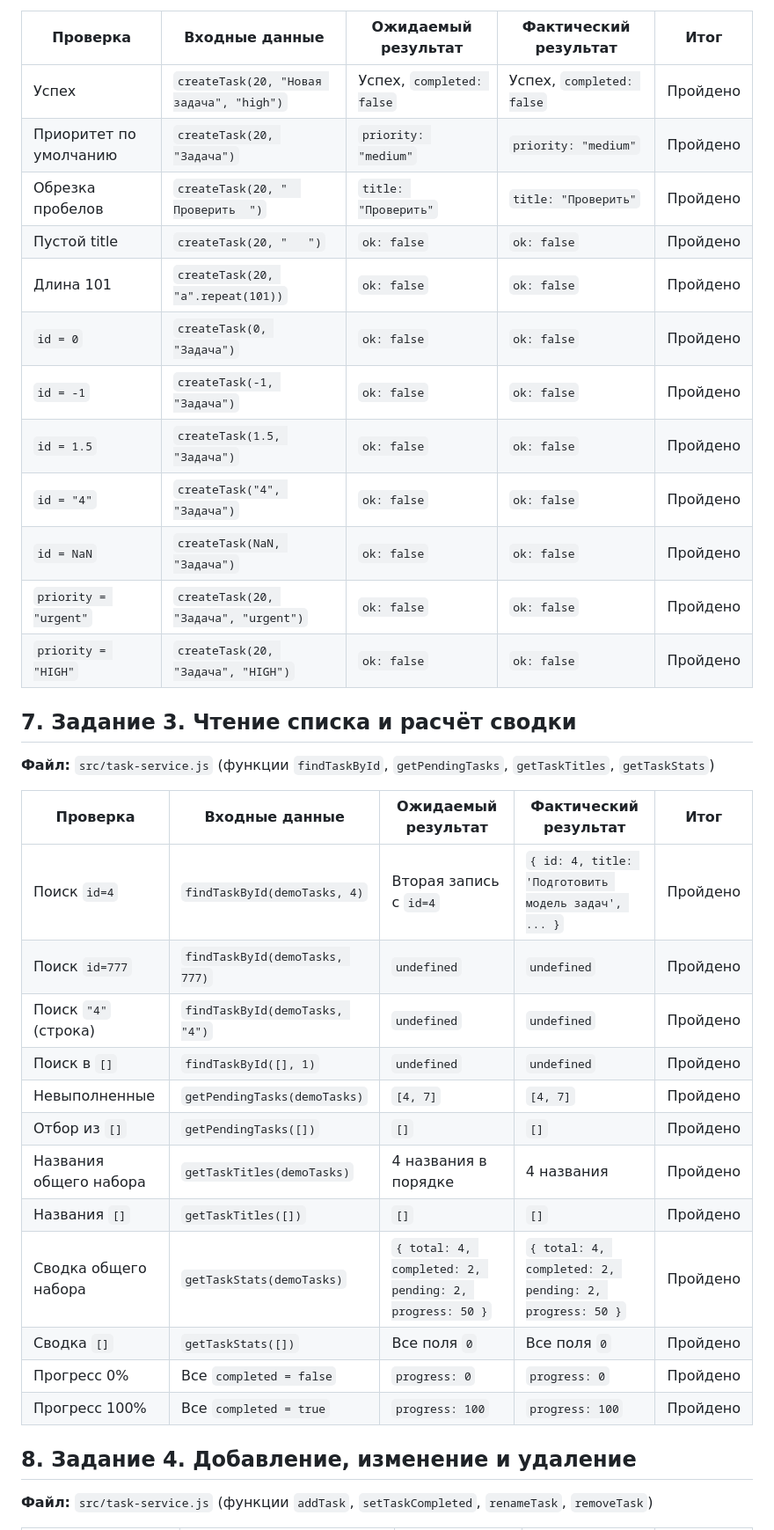
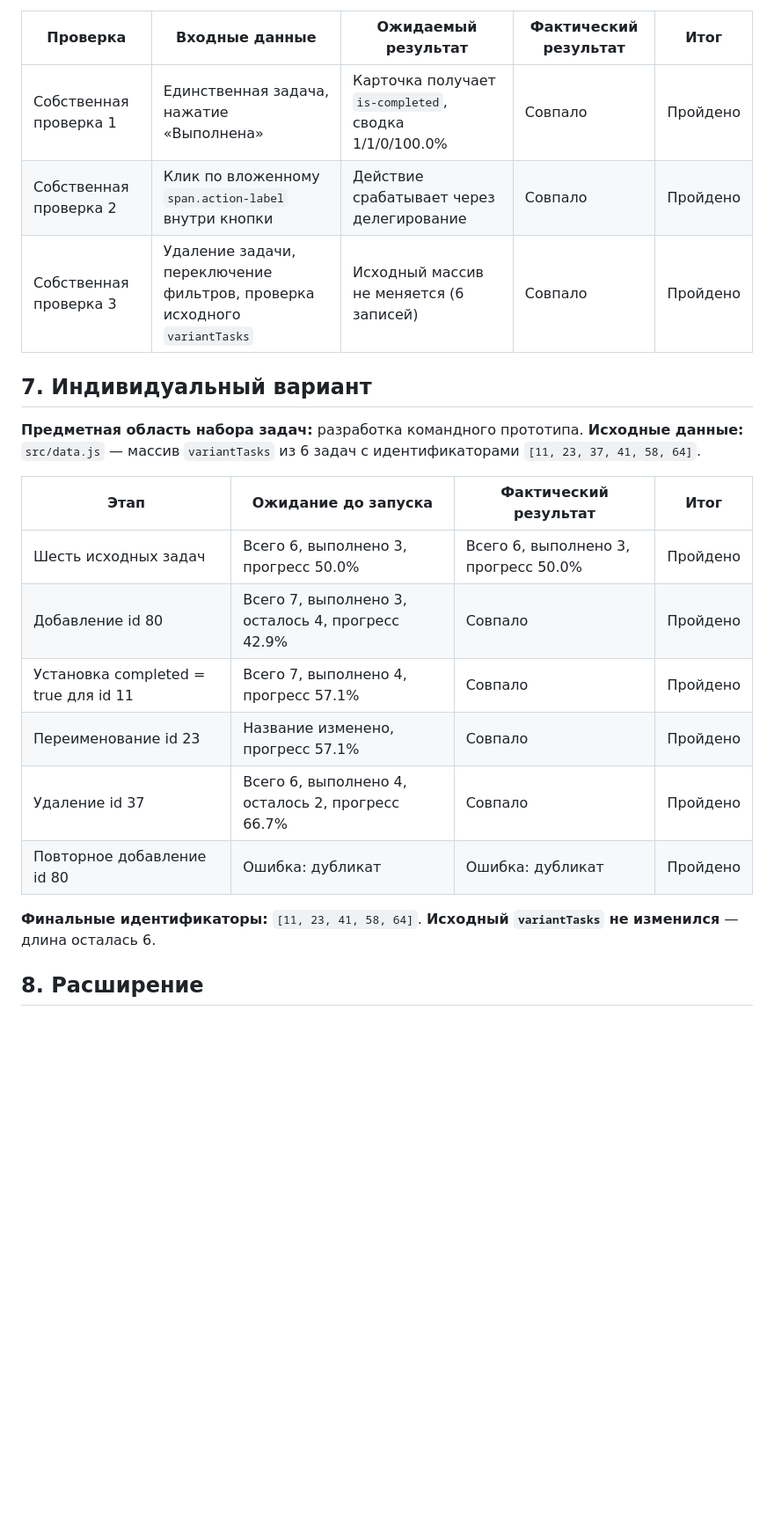
Before and after one commit to Mauff/tip-js-practices, a Markdown page: practice-02/README.md, the part around one of its changes. Shown at 88% size. Rendered like a GitHub page; blank space fills up the shorter version.

```diff
--- a/practice-02/README.md
+++ b/practice-02/README.md
@@ -69,39 +104,26 @@
 
 | Проверка | Входные данные | Ожидаемый результат | Фактический результат | Итог |
 |---|---|---|---|---|
-| Успех | `createTask(20, "Новая задача", "high")` | Успех, `completed: false` | Успех, `completed: false` | Пройдено |
-| Приоритет по умолчанию | `createTask(20, "Задача")` | `priority: "medium"` | `priority: "medium"` | Пройдено |
-| Обрезка пробелов | `createTask(20, "  Проверить  ")` | `title: "Проверить"` | `title: "Проверить"` | Пройдено |
-| Пустой title | `createTask(20, "   ")` | `ok: false` | `ok: false` | Пройдено |
-| Длина 101 | `createTask(20, "a".repeat(101))` | `ok: false` | `ok: false` | Пройдено |
-| `id = 0` | `createTask(0, "Задача")` | `ok: false` | `ok: false` | Пройдено |
-| `id = -1` | `createTask(-1, "Задача")` | `ok: false` | `ok: false` | Пройдено |
-| `id = 1.5` | `createTask(1.5, "Задача")` | `ok: false` | `ok: false` | Пройдено |
-| `id = "4"` | `createTask("4", "Задача")` | `ok: false` | `ok: false` | Пройдено |
-| `id = NaN` | `createTask(NaN, "Задача")` | `ok: false` | `ok: false` | Пройдено |
-| `priority = "urgent"` | `createTask(20, "Задача", "urgent")` | `ok: false` | `ok: false` | Пройдено |
-| `priority = "HIGH"` | `createTask(20, "Задача", "HIGH")` | `ok: false` | `ok: false` | Пройдено |
+| Собственная проверка 1 | Единственная задача, нажатие «Выполнена» | Карточка получает `is-completed`, сводка 1/1/0/100.0% | Совпало | Пройдено |
+| Собственная проверка 2 | Клик по вложенному `span.action-label` внутри кнопки | Действие срабатывает через делегирование | Совпало | Пройдено |
+| Собственная проверка 3 | Удаление задачи, переключение фильтров, проверка исходного `variantTasks` | Исходный массив не меняется (6 записей) | Совпало | Пройдено |
 
-## 7. Задание 3. Чтение списка и расчёт сводки
+## 7. Индивидуальный вариант
 
-**Файл:** `src/task-service.js` (функции `findTaskById`, `getPendingTasks`, `getTaskTitles`, `getTaskStats`)
+**Предметная область набора задач:** разработка командного прототипа.
+**Исходные данные:** `src/data.js` — массив `variantTasks` из 6 задач с идентификаторами `[11, 23, 37, 41, 58, 64]`.
 
-| Проверка | Входные данные | Ожидаемый результат | Фактический результат | Итог |
-|---|---|---|---|---|
-| Поиск `id=4` | `findTaskById(demoTasks, 4)` | Вторая запись с `id=4` | `{ id: 4, title: 'Подготовить модель задач', ... }` | Пройдено |
-| Поиск `id=777` | `findTaskById(demoTasks, 777)` | `undefined` | `undefined` | Пройдено |
-| Поиск `"4"` (строка) | `findTaskById(demoTasks, "4")` | `undefined` | `undefined` | Пройдено |
-| Поиск в `[]` | `findTaskById([], 1)` | `undefined` | `undefined` | Пройдено |
-| Невыполненные | `getPendingTasks(demoTasks)` | `[4, 7]` | `[4, 7]` | Пройдено |
-| Отбор из `[]` | `getPendingTasks([])` | `[]` | `[]` | Пройдено |
-| Названия общего набора | `getTaskTitles(demoTasks)` | 4 названия в порядке | 4 названия | Пройдено |
-| Названия `[]` | `getTaskTitles([])` | `[]` | `[]` | Пройдено |
-| Сводка общего набора | `getTaskStats(demoTasks)` | `{ total: 4, completed: 2, pending: 2, progress: 50 }` | `{ total: 4, completed: 2, pending: 2, progress: 50 }` | Пройдено |
-| Сводка `[]` | `getTaskStats([])` | Все поля `0` | Все поля `0` | Пройдено |
-| Прогресс 0% | Все `completed = false` | `progress: 0` | `progress: 0` | Пройдено |
-| Прогресс 100% | Все `completed = true` | `progress: 100` | `progress: 100` | Пройдено |
+| Этап | Ожидание до запуска | Фактический результат | Итог |
+|---|---|---|---|
+| Шесть исходных задач | Всего 6, выполнено 3, прогресс 50.0% | Всего 6, выполнено 3, прогресс 50.0% | Пройдено |
+| Добавление id 80 | Всего 7, выполнено 3, осталось 4, прогресс 42.9% | Совпало | Пройдено |
+| Установка completed = true для id 11 | Всего 7, выполнено 4, прогресс 57.1% | Совпало | Пройдено |
+| Переименование id 23 | Название изменено, прогресс 57.1% | Совпало | Пройдено |
+| Удаление id 37 | Всего 6, выполнено 4, осталось 2, прогресс 66.7% | Совпало | Пройдено |
+| Повторное добавление id 80 | Ошибка: дубликат | Ошибка: дубликат | Пройдено |
 
-## 8. Задание 4. Добавление, изменение и удаление
+**Финальные идентификаторы:** `[11, 23, 41, 58, 64]`.
+**Исходный `variantTasks` не изменился** — длина осталась 6.
 
-**Файл:** `src/task-service.js` (функции `addTask`, `setTaskCompleted`, `renameTask`, `removeTask`)
+## 8. Расширение
 
```
Also changed, not shown: other parts of practice-02/README.md (+94 -141 lines).
